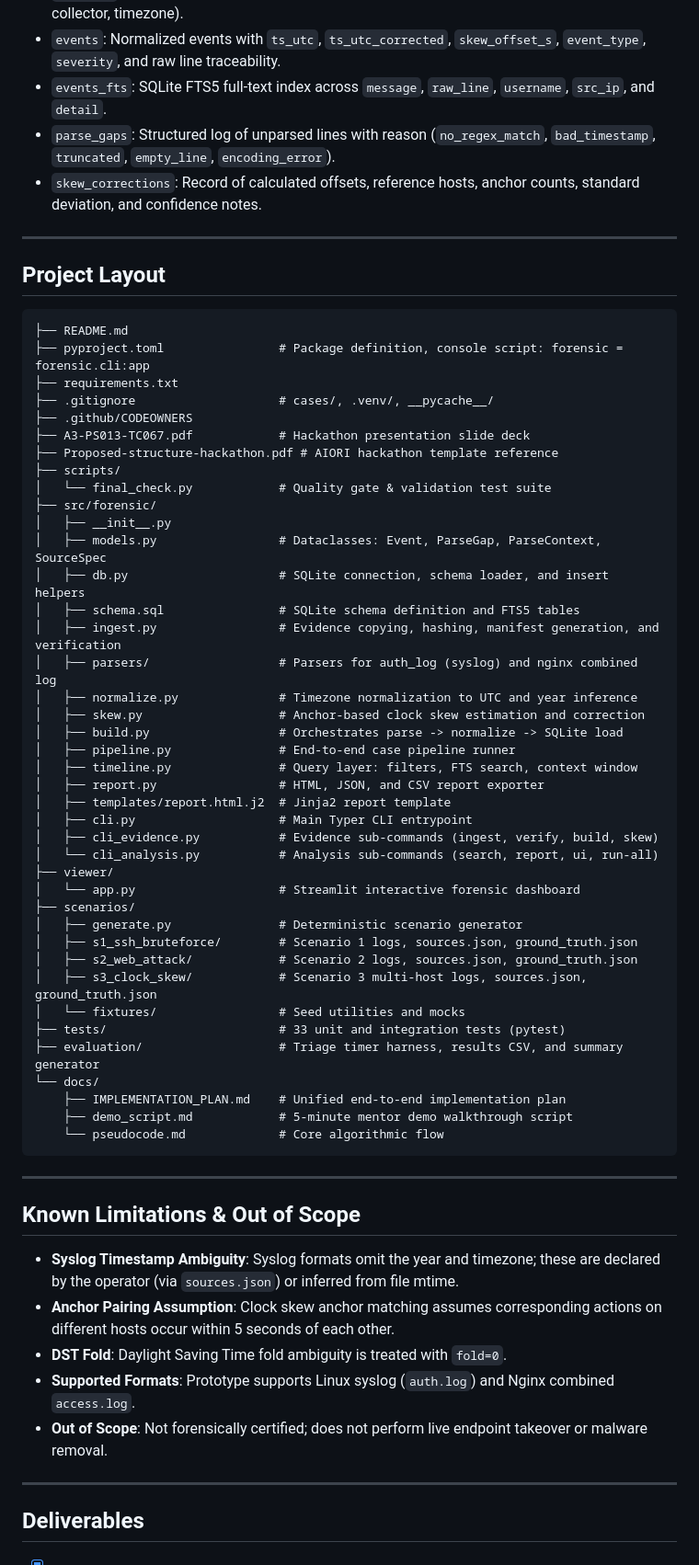
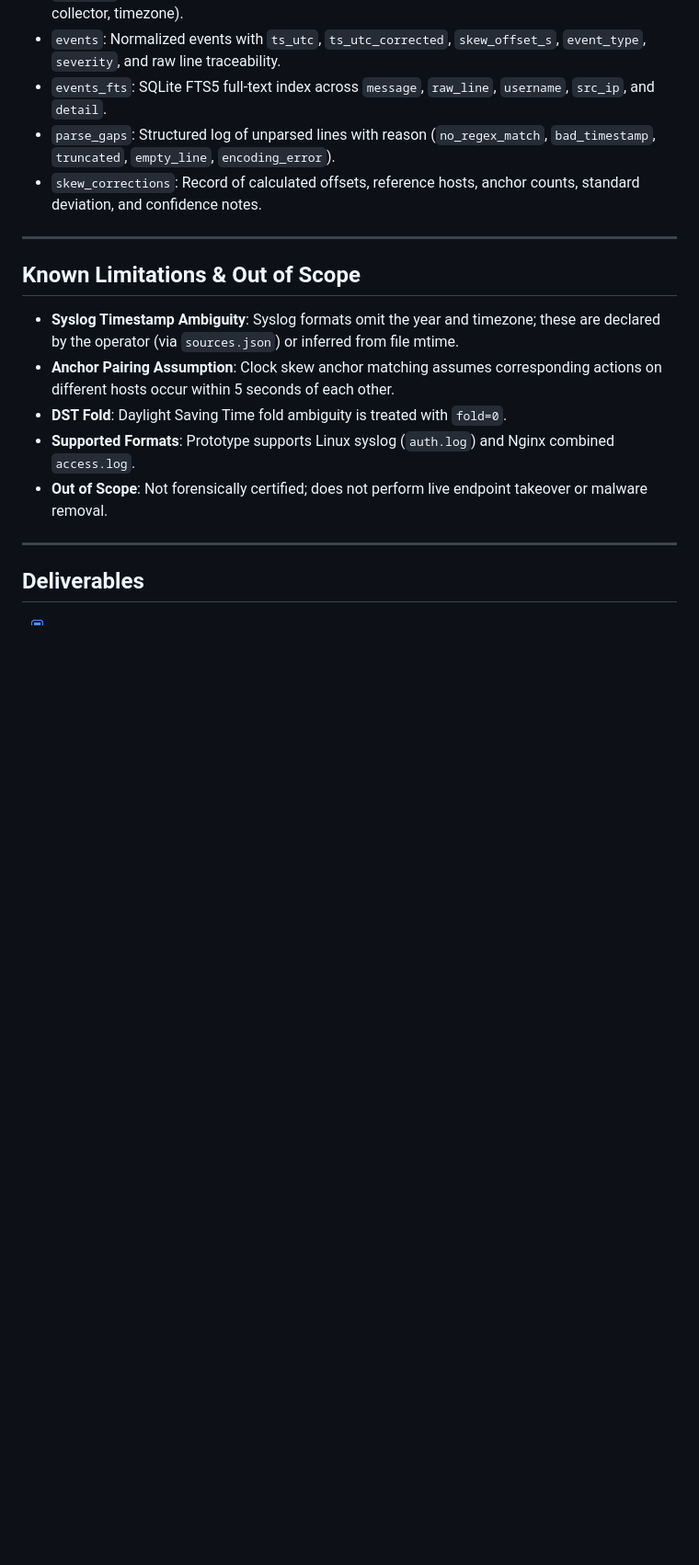
Before and after one commit to Manasvi-hub/A3-PS013-TC067, a Markdown page: README.md, the part around the change. Shown at 92% size. Drawn GitHub-style; blank space fills up the shorter version.

Commit message:
Remove project layout section from README
Removed project layout section from README.

````diff
--- a/README.md
+++ b/README.md
@@ -113,52 +113,7 @@ Tested against 3 synthetic incidents with ground truth:
 
 ---
 
-## Project Layout
 
-```text
-├── README.md
-├── pyproject.toml                # Package definition, console script: forensic = forensic.cli:app
-├── requirements.txt
-├── .gitignore                    # cases/, .venv/, __pycache__/
-├── .github/CODEOWNERS
-├── A3-PS013-TC067.pdf            # Hackathon presentation slide deck
-├── Proposed-structure-hackathon.pdf # AIORI hackathon template reference
-├── scripts/
-│   └── final_check.py            # Quality gate & validation test suite
-├── src/forensic/
-│   ├── __init__.py
-│   ├── models.py                 # Dataclasses: Event, ParseGap, ParseContext, SourceSpec
-│   ├── db.py                     # SQLite connection, schema loader, and insert helpers
-│   ├── schema.sql                # SQLite schema definition and FTS5 tables
-│   ├── ingest.py                 # Evidence copying, hashing, manifest generation, and verification
-│   ├── parsers/                  # Parsers for auth_log (syslog) and nginx combined log
-│   ├── normalize.py              # Timezone normalization to UTC and year inference
-│   ├── skew.py                   # Anchor-based clock skew estimation and correction
-│   ├── build.py                  # Orchestrates parse -> normalize -> SQLite load
-│   ├── pipeline.py               # End-to-end case pipeline runner
-│   ├── timeline.py               # Query layer: filters, FTS search, context window
-│   ├── report.py                 # HTML, JSON, and CSV report exporter
-│   ├── templates/report.html.j2  # Jinja2 report template
-│   ├── cli.py                    # Main Typer CLI entrypoint
-│   ├── cli_evidence.py           # Evidence sub-commands (ingest, verify, build, skew)
-│   └── cli_analysis.py           # Analysis sub-commands (search, report, ui, run-all)
-├── viewer/
-│   └── app.py                    # Streamlit interactive forensic dashboard
-├── scenarios/
-│   ├── generate.py               # Deterministic scenario generator
-│   ├── s1_ssh_bruteforce/        # Scenario 1 logs, sources.json, ground_truth.json
-│   ├── s2_web_attack/            # Scenario 2 logs, sources.json, ground_truth.json
-│   ├── s3_clock_skew/            # Scenario 3 multi-host logs, sources.json, ground_truth.json
-│   └── fixtures/                 # Seed utilities and mocks
-├── tests/                        # 33 unit and integration tests (pytest)
-├── evaluation/                   # Triage timer harness, results CSV, and summary generator
-└── docs/
-    ├── IMPLEMENTATION_PLAN.md    # Unified end-to-end implementation plan
-    ├── demo_script.md            # 5-minute mentor demo walkthrough script
-    └── pseudocode.md             # Core algorithmic flow
-```
-
----
 
 ## Known Limitations & Out of Scope
 
````
